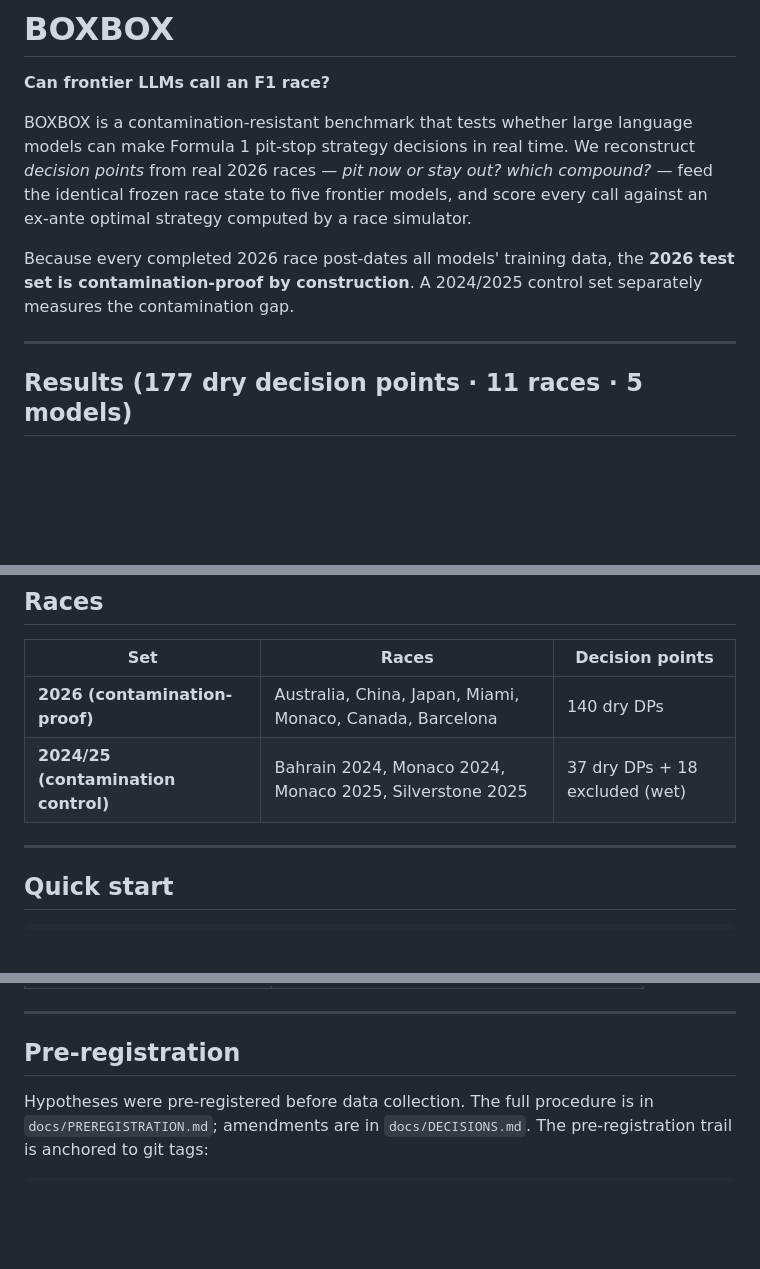
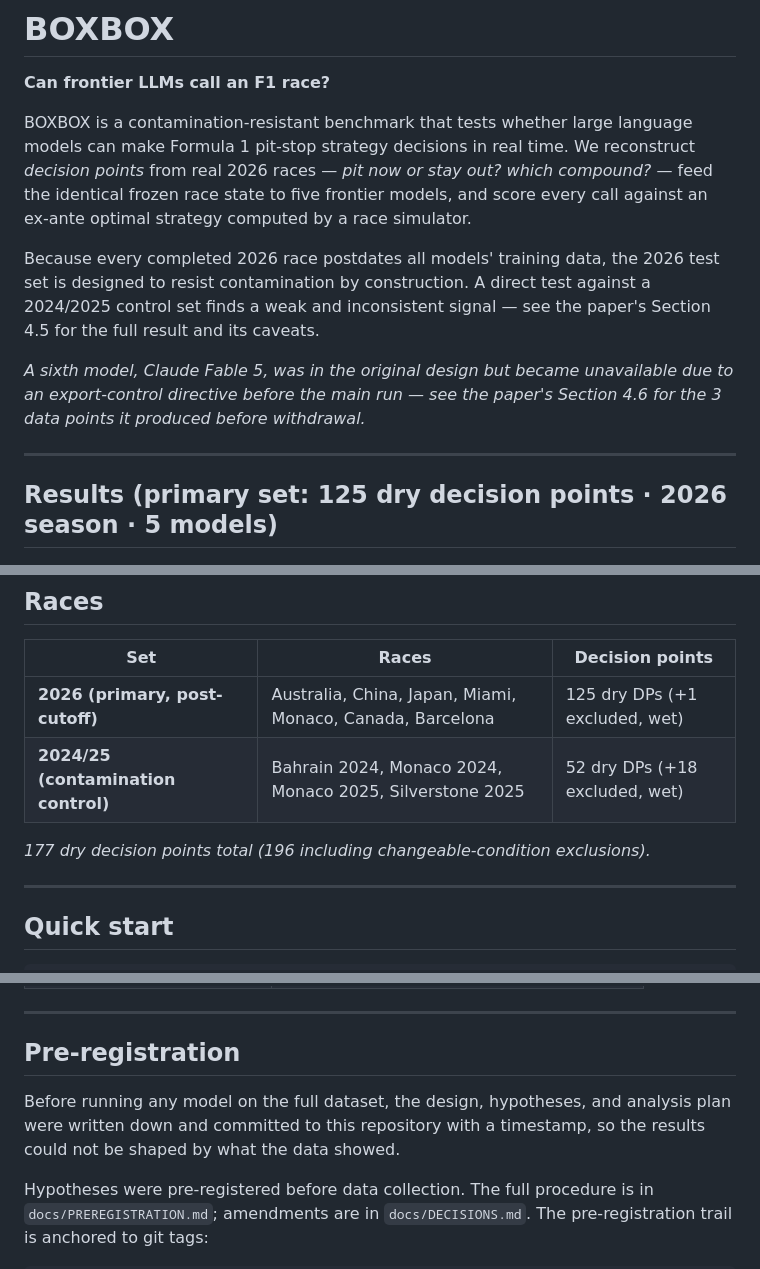
Before and after one commit to AnassNadeem/BoxBox, a Markdown page: README.md, 3 parts joined by grey strips. GitHub-like rendering; blank space fills up the shorter version.

````diff
--- a/README.md
+++ b/README.md
@@ -4,10 +4,12 @@
 
 BOXBOX is a contamination-resistant benchmark that tests whether large language models can make Formula 1 pit-stop strategy decisions in real time. We reconstruct *decision points* from real 2026 races — *pit now or stay out? which compound?* — feed the identical frozen race state to five frontier models, and score every call against an ex-ante optimal strategy computed by a race simulator.
 
-Because every completed 2026 race post-dates all models' training data, the **2026 test set is contamination-proof by construction**. A 2024/2025 control set separately measures the contamination gap.
+Because every completed 2026 race postdates all models' training data, the 2026 test set is designed to resist contamination by construction. A direct test against a 2024/2025 control set finds a weak and inconsistent signal — see the paper's Section 4.5 for the full result and its caveats.
+
+*A sixth model, Claude Fable 5, was in the original design but became unavailable due to an export-control directive before the main run — see the paper's Section 4.6 for the 3 data points it produced before withdrawal.*
 
 ---
 
-## Results (177 dry decision points · 11 races · 5 models)
+## Results (primary set: 125 dry decision points · 2026 season · 5 models)
 
 ![Leaderboard bar chart](outputs/figures/leaderboard_bar.png)
@@ -34,8 +51,10 @@ Because every completed 2026 race post-dates all models' training data, the **20
 
 | Set | Races | Decision points |
 |-----|-------|-----------------|
-| **2026 (contamination-proof)** | Australia, China, Japan, Miami, Monaco, Canada, Barcelona | 140 dry DPs |
-| **2024/25 (contamination control)** | Bahrain 2024, Monaco 2024, Monaco 2025, Silverstone 2025 | 37 dry DPs + 18 excluded (wet) |
+| **2026 (primary, post-cutoff)** | Australia, China, Japan, Miami, Monaco, Canada, Barcelona | 125 dry DPs (+1 excluded, wet) |
+| **2024/25 (contamination control)** | Bahrain 2024, Monaco 2024, Monaco 2025, Silverstone 2025 | 52 dry DPs (+18 excluded, wet) |
+
+*177 dry decision points total (196 including changeable-condition exclusions).*
 
 ---
 
@@ -131,6 +150,8 @@ DecisionPoints  ←  rule-based extractor (pit neighborhoods,       │
 
 ## Pre-registration
 
+Before running any model on the full dataset, the design, hypotheses, and analysis plan were written down and committed to this repository with a timestamp, so the results could not be shaped by what the data showed.
+
 Hypotheses were pre-registered before data collection. The full procedure is in `docs/PREREGISTRATION.md`; amendments are in `docs/DECISIONS.md`. The pre-registration trail is anchored to git tags:
 
 ```bash
````
Also changed, not shown: other parts of README.md (+22 -7 lines).
